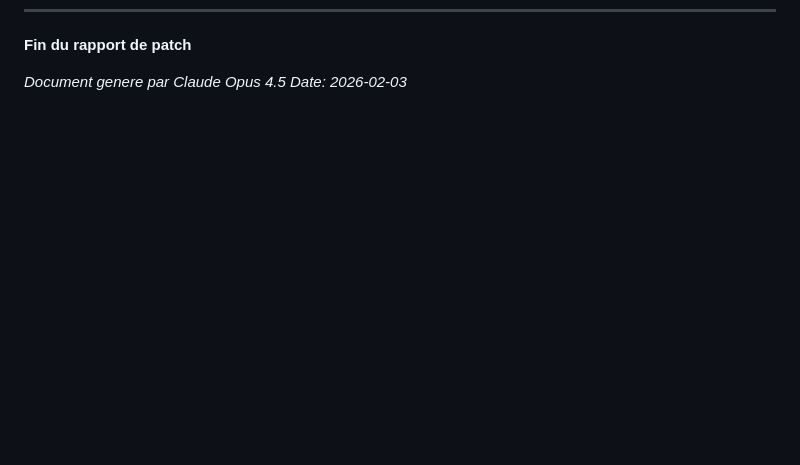
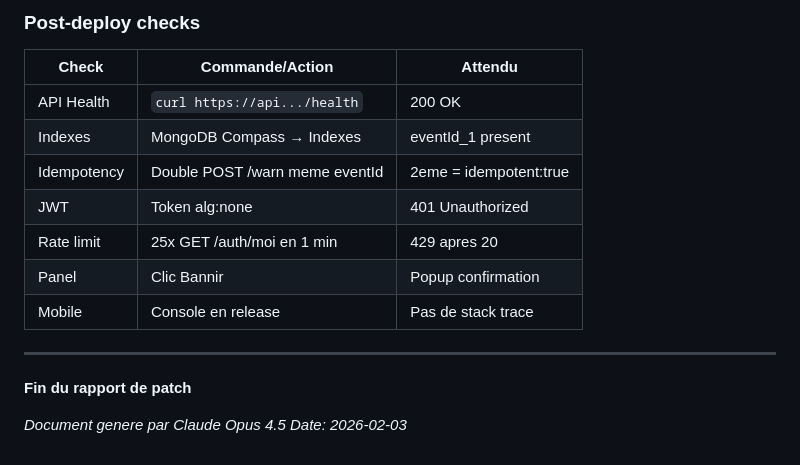
Before and after one commit to Flavien-Walk/siteweb_back_lpp_v1, a Markdown page: PATCH_NOTES.md, the part around one of its changes. Drawn GitHub-style; blank space fills up the shorter version.

```diff
--- a/PATCH_NOTES.md
+++ b/PATCH_NOTES.md
@@ -298,3 +462,17 @@ aa2a24a feat(ux): P1-3 - Modales de confirmation actions dangereuses
+### Post-deploy checks
+
+| Check | Commande/Action | Attendu |
+|-------|-----------------|---------|
+| API Health | `curl https://api.../health` | 200 OK |
+| Indexes | MongoDB Compass → Indexes | eventId_1 present |
+| Idempotency | Double POST /warn meme eventId | 2eme = idempotent:true |
+| JWT | Token alg:none | 401 Unauthorized |
+| Rate limit | 25x GET /auth/moi en 1 min | 429 apres 20 |
+| Panel | Clic Bannir | Popup confirmation |
+| Mobile | Console en release | Pas de stack trace |
+
+---
+
 **Fin du rapport de patch**
 
 *Document genere par Claude Opus 4.5*
```
Also changed, not shown: other parts of PATCH_NOTES.md (+164 -0 lines).
